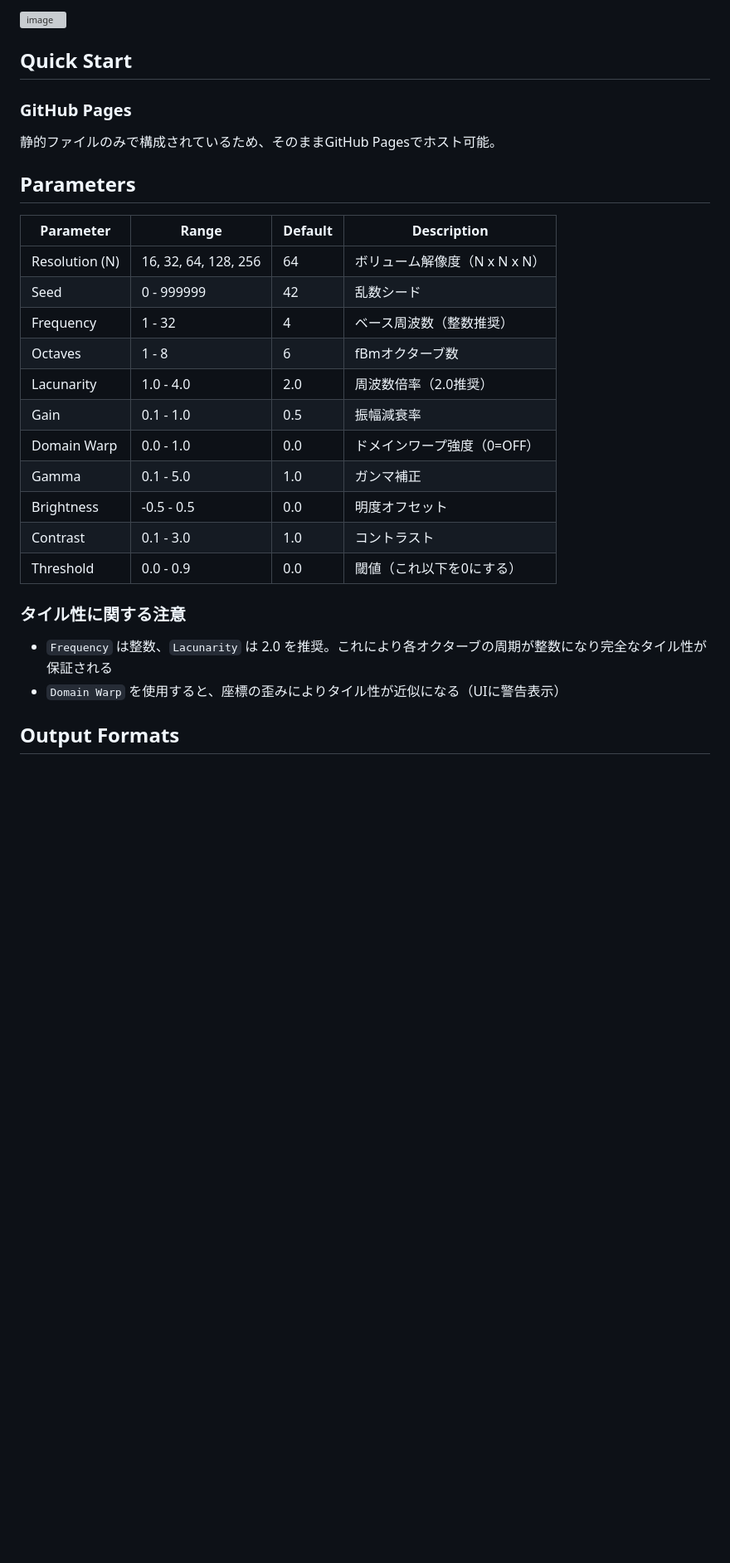
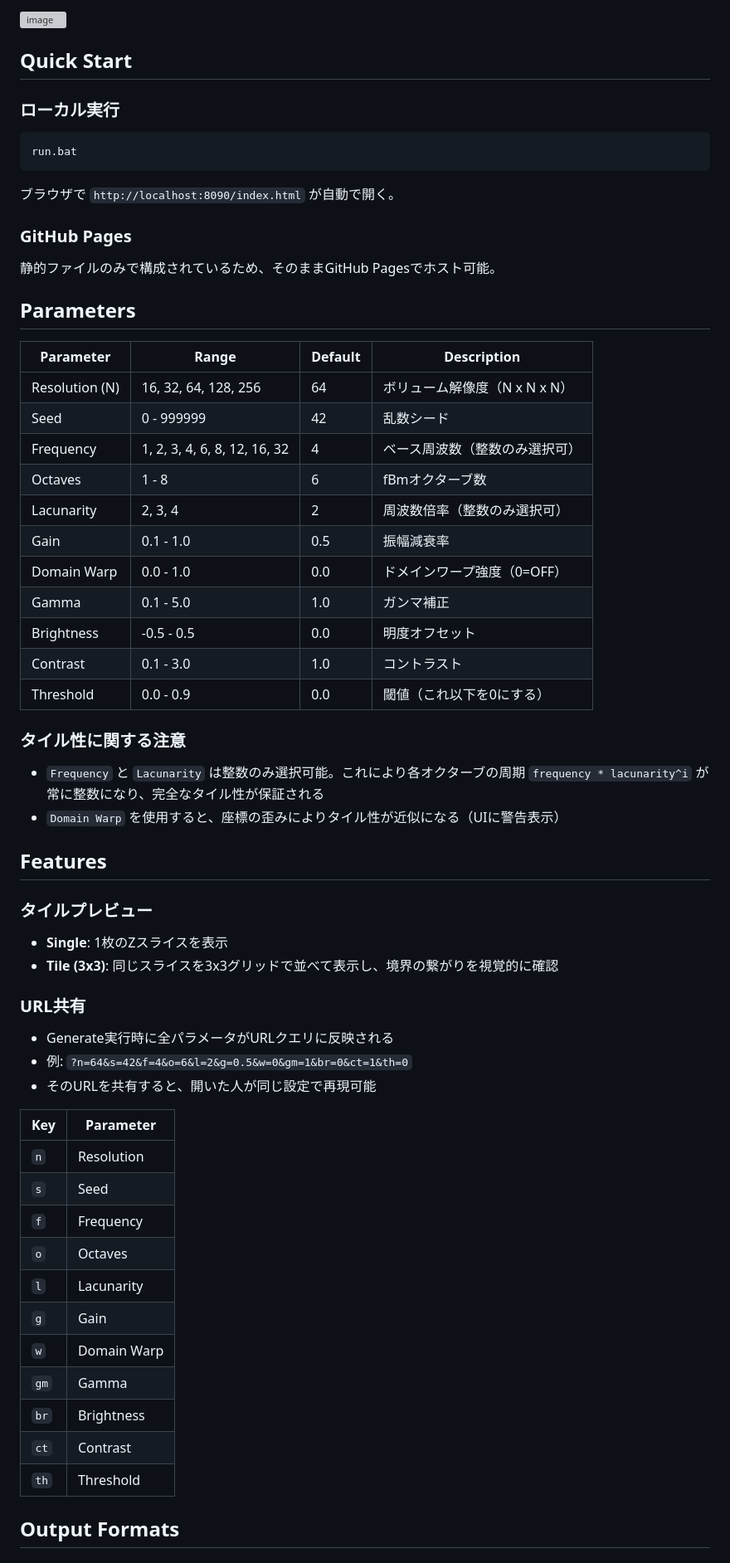
Before and after one commit to tomosud/3d_noise_make, a Markdown page: README.md, the part around one of its changes. Shown at 83% size. GitHub-like rendering; blank space fills up the shorter version; grey boxes are pictures that could not be loaded.

Commit message:
README.md を更新
README.md を更新しました。主な変更点:

Parameters表: Frequency/Lacunarity の選択肢を実際のUI（整数select）に合わせて修正
Features セクション追加: タイルプレビュー（Single/Tile 3x3）とURL共有機能の説明
URL共有: クエリキー一覧表を追加
依存ライブラリ: UPNG.js を削除（自前PNGエンコーダに切替済み）、pako.jsのリンク修正
タイル性の説明: 「整数のみ選択可能」に文言を更新

````diff
--- a/README.md
+++ b/README.md
@@ -7,8 +7,11 @@ UE向けのVolume Texture用に、タイル可能な3D雲/煙密度ノイズを
 
 ## Quick Start
 
-
-
+### ローカル実行
+```
+run.bat
+```
+ブラウザで `http://localhost:8090/index.html` が自動で開く。
 
 ### GitHub Pages
 静的ファイルのみで構成されているため、そのままGitHub Pagesでホスト可能。
@@ -19,9 +22,9 @@ UE向けのVolume Texture用に、タイル可能な3D雲/煙密度ノイズを
 |-----------|-------|---------|-------------|
 | Resolution (N) | 16, 32, 64, 128, 256 | 64 | ボリューム解像度（N x N x N） |
 | Seed | 0 - 999999 | 42 | 乱数シード |
-| Frequency | 1 - 32 | 4 | ベース周波数（整数推奨） |
+| Frequency | 1, 2, 3, 4, 6, 8, 12, 16, 32 | 4 | ベース周波数（整数のみ選択可） |
 | Octaves | 1 - 8 | 6 | fBmオクターブ数 |
-| Lacunarity | 1.0 - 4.0 | 2.0 | 周波数倍率（2.0推奨） |
+| Lacunarity | 2, 3, 4 | 2 | 周波数倍率（整数のみ選択可） |
 | Gain | 0.1 - 1.0 | 0.5 | 振幅減衰率 |
 | Domain Warp | 0.0 - 1.0 | 0.0 | ドメインワープ強度（0=OFF） |
 | Gamma | 0.1 - 5.0 | 1.0 | ガンマ補正 |
@@ -30,8 +33,33 @@ UE向けのVolume Texture用に、タイル可能な3D雲/煙密度ノイズを
 | Threshold | 0.0 - 0.9 | 0.0 | 閾値（これ以下を0にする） |
 
 ### タイル性に関する注意
-- `Frequency` は整数、`Lacunarity` は 2.0 を推奨。これにより各オクターブの周期が整数になり完全なタイル性が保証される
+- `Frequency` と `Lacunarity` は整数のみ選択可能。これにより各オクターブの周期 `frequency * lacunarity^i` が常に整数になり、完全なタイル性が保証される
 - `Domain Warp` を使用すると、座標の歪みによりタイル性が近似になる（UIに警告表示）
+
+## Features
+
+### タイルプレビュー
+- **Single**: 1枚のZスライスを表示
+- **Tile (3x3)**: 同じスライスを3x3グリッドで並べて表示し、境界の繋がりを視覚的に確認
+
+### URL共有
+- Generate実行時に全パラメータがURLクエリに反映される
+- 例: `?n=64&s=42&f=4&o=6&l=2&g=0.5&w=0&gm=1&br=0&ct=1&th=0`
+- そのURLを共有すると、開いた人が同じ設定で再現可能
+
+| Key | Parameter |
+|-----|-----------|
+| `n` | Resolution |
+| `s` | Seed |
+| `f` | Frequency |
+| `o` | Octaves |
+| `l` | Lacunarity |
+| `g` | Gain |
+| `w` | Domain Warp |
+| `gm` | Gamma |
+| `br` | Brightness |
+| `ct` | Contrast |
+| `th` | Threshold |
 
 ## Output Formats
 
````
Also changed, not shown: other parts of README.md (+4 -11 lines).
